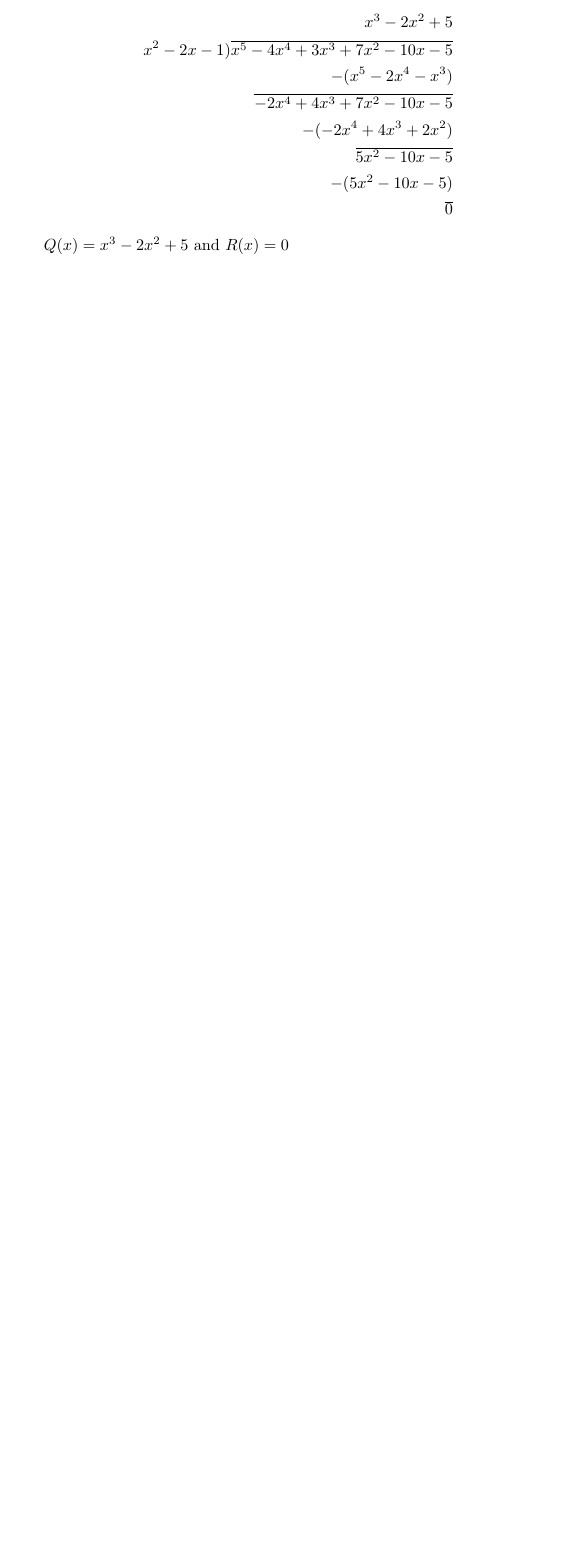
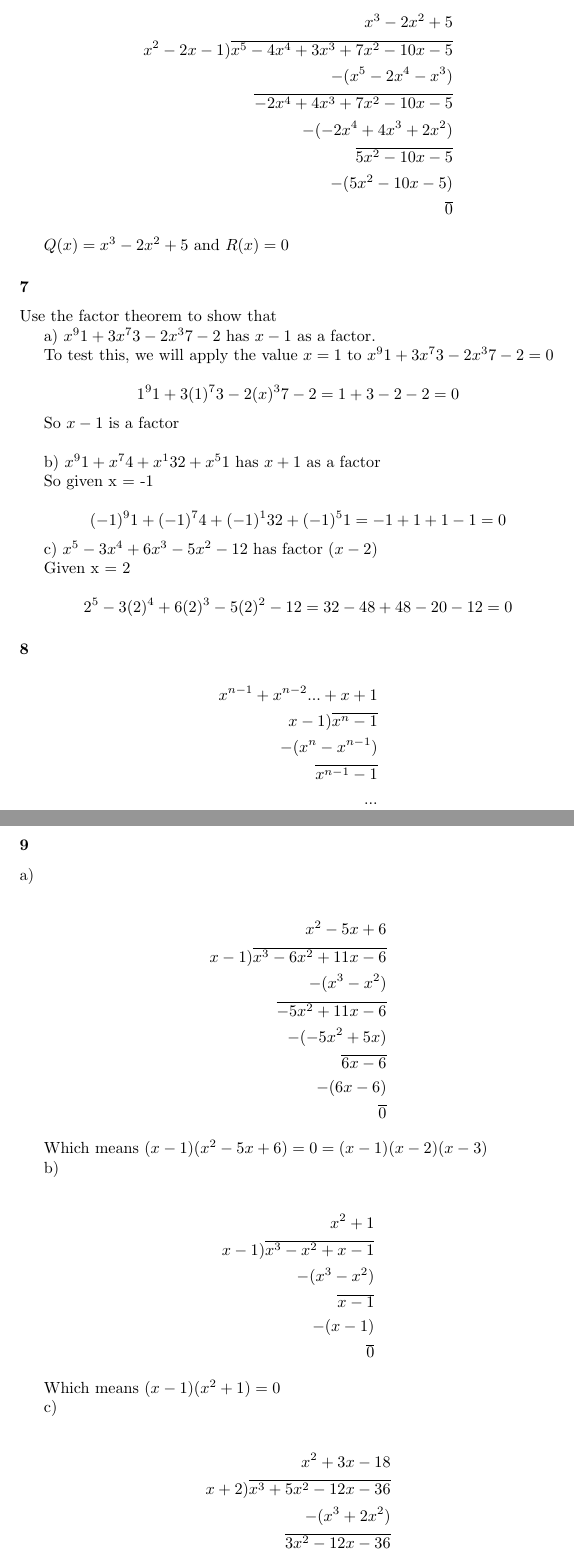
Before and after one commit to MikeRocke/maths-work, a LaTeX document (precalculus-mathematics-in-a-nutshell-solutions.tex): part of page 47 of 47 before the commit and two parts of pages 47 and 48 of 49 after it, the two joined at a grey line, cut so that both start at the same text, the shorter picture padded with empty space. Compiled offline with pdfLaTeX.

Commit message:
Polynomial division complete

```diff
--- a/precalculus-mathematics-in-a-nutshell-solutions.tex
+++ b/precalculus-mathematics-in-a-nutshell-solutions.tex
@@ -1688,3 +1688,86 @@ x^2 -  2x - 1) \overline{x^5 - 4x^4 + 3x^3 + 7x^2 - 10x -5}\\
 
 $Q(x) = x^3 - 2x^2 + 5$ and $R(x) = 0$
 
+
+\subsubsection{7}
+
+Use the factor theorem to show that
+
+a) $x^91 + 3x^73 - 2x^37 -2$ has $x-1$ as a factor.
+
+To test this, we will apply the value $x = 1$ to $x^91 + 3x^73 - 2x^37 -2 = 0$
+
+\[
+1^91 + 3(1)^73 - 2(x)^37 - 2 = 1 + 3 - 2 - 2 = 0
+\]
+
+So $x-1$ is a factor\\
+
+b) $x^91 + x^74 + x^132 + x^51$ has $x+1$ as a factor
+
+So given x = -1
+
+\[
+(-1)^91 + (-1)^74 + (-1)^132 + (-1)^51 = -1 + 1 + 1 - 1 = 0
+\]
+
+c) $x^5  - 3x^4 + 6x^3 - 5x^2 - 12$ has factor $(x-2)$
+
+Given x = 2
+
+\[
+2^5 - 3(2)^4 + 6(2)^3 - 5(2)^2 - 12 = 32 - 48 + 48 -20 - 12 = 0
+\]
+
+\subsubsection{8}
+
+\begin{align*}
+x^{n-1} + x^{n-2} ...  + x + 1\\
+x-1)\overline{x^n -1}\\
+- (x^n - x^{n-1}) \\
+\overline{x^{n-1} - 1}\\
+...
+\end{align*}
+
+\subsubsection{9}
+
+a)
+
+\begin{align*}
+x^2  -5x + 6\\
+x-1 ) \overline{x^3 - 6x^2 + 11x - 6}\\
+- (x^3 -x^2)\\
+\overline{-5x^2 + 11x - 6} \\
+-(-5x^2 + 5x)\\
+\overline{6x - 6}\\
+-(6x -6) \\
+\overline{0}
+\end{align*}
+
+Which means $(x-1)(x^2  -5x + 6) = 0 = (x-1)(x - 2)(x - 3)$
+
+b)
+
+\begin{align*}
+x^2 + 1\\
+x-1) \overline{x^3 -x^2 + x - 1}\\
+-(x^3 -x^2)\\
+\overline{x - 1}\\
+- (x - 1)\\
+\overline{0}
+\end{align*}
+
+Which means $(x-1)(x^2 + 1) = 0$
+
+c)
+
+\begin{align*}
+x^2 + 3x - 18\\
+x + 2) \overline{x^3 + 5x^2  - 12x -36}\\
+- (x^3 +2x^2)\\
+\overline{3x^2 - 12x -36}\\
+-(3x^2 + 6x)\\
+\overline{-18x - 36}\\
+-(-18x - 36) \\
+\overline{0}
+\end{align*}
```
Also changed, not shown: precalculus-mathematics-in-a-nutshell-solutions.tex (18 more changed lines), 3 other files.
